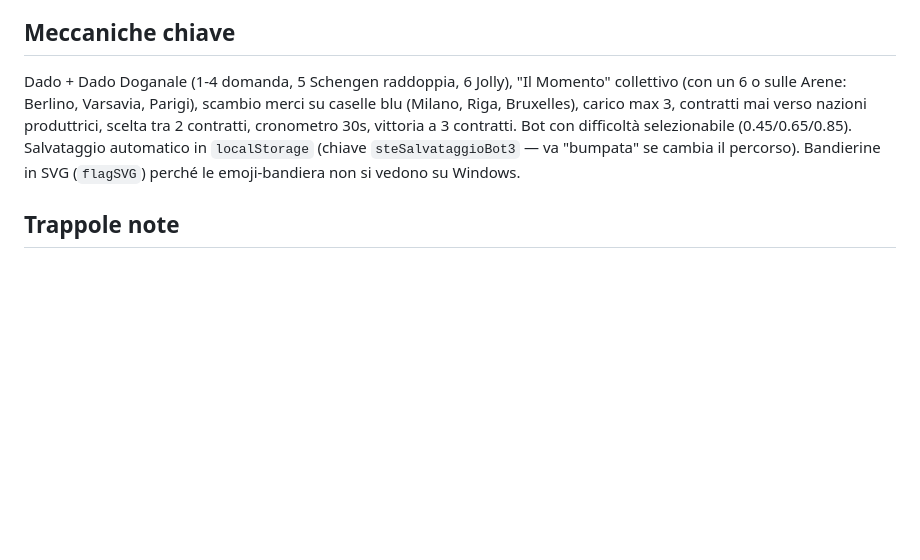
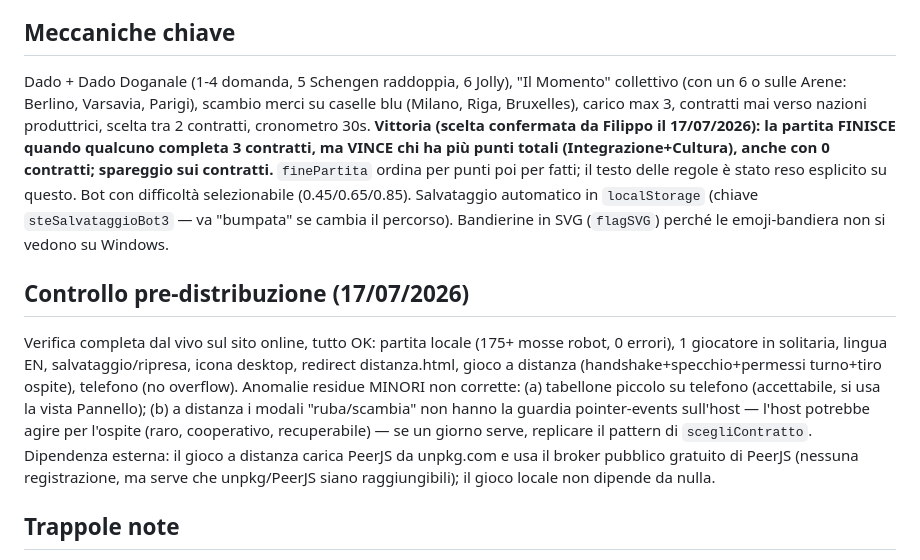
Before and after one commit to pxh2407/siamotuttieuropei, a Markdown page: CLAUDE.md, the part around the change. Drawn GitHub-style; blank space fills up the shorter version.

Commit message:
CLAUDE.md: esito controllo pre-distribuzione e regola di vittoria confermata

```diff
--- a/CLAUDE.md
+++ b/CLAUDE.md
@@ -22,7 +22,11 @@ Gioco in un unico file HTML (`index.html`), 1–6 giocatori, bilingue IT/EN: tra
 
 ## Meccaniche chiave
 
-Dado + Dado Doganale (1-4 domanda, 5 Schengen raddoppia, 6 Jolly), "Il Momento" collettivo (con un 6 o sulle Arene: Berlino, Varsavia, Parigi), scambio merci su caselle blu (Milano, Riga, Bruxelles), carico max 3, contratti mai verso nazioni produttrici, scelta tra 2 contratti, cronometro 30s, vittoria a 3 contratti. Bot con difficoltà selezionabile (0.45/0.65/0.85). Salvataggio automatico in `localStorage` (chiave `steSalvataggioBot3` — va "bumpata" se cambia il percorso). Bandierine in SVG (`flagSVG`) perché le emoji-bandiera non si vedono su Windows.
+Dado + Dado Doganale (1-4 domanda, 5 Schengen raddoppia, 6 Jolly), "Il Momento" collettivo (con un 6 o sulle Arene: Berlino, Varsavia, Parigi), scambio merci su caselle blu (Milano, Riga, Bruxelles), carico max 3, contratti mai verso nazioni produttrici, scelta tra 2 contratti, cronometro 30s. **Vittoria (scelta confermata da Filippo il 17/07/2026): la partita FINISCE quando qualcuno completa 3 contratti, ma VINCE chi ha più punti totali (Integrazione+Cultura), anche con 0 contratti; spareggio sui contratti.** `finePartita` ordina per punti poi per fatti; il testo delle regole è stato reso esplicito su questo. Bot con difficoltà selezionabile (0.45/0.65/0.85). Salvataggio automatico in `localStorage` (chiave `steSalvataggioBot3` — va "bumpata" se cambia il percorso). Bandierine in SVG (`flagSVG`) perché le emoji-bandiera non si vedono su Windows.
+
+## Controllo pre-distribuzione (17/07/2026)
+
+Verifica completa dal vivo sul sito online, tutto OK: partita locale (175+ mosse robot, 0 errori), 1 giocatore in solitaria, lingua EN, salvataggio/ripresa, icona desktop, redirect distanza.html, gioco a distanza (handshake+specchio+permessi turno+tiro ospite), telefono (no overflow). Anomalie residue MINORI non corrette: (a) tabellone piccolo su telefono (accettabile, si usa la vista Pannello); (b) a distanza i modali "ruba/scambia" non hanno la guardia pointer-events sull'host — l'host potrebbe agire per l'ospite (raro, cooperativo, recuperabile) — se un giorno serve, replicare il pattern di `scegliContratto`. Dipendenza esterna: il gioco a distanza carica PeerJS da unpkg.com e usa il broker pubblico gratuito di PeerJS (nessuna registrazione, ma serve che unpkg/PeerJS siano raggiungibili); il gioco locale non dipende da nulla.
 
 ## Trappole note
 
```
